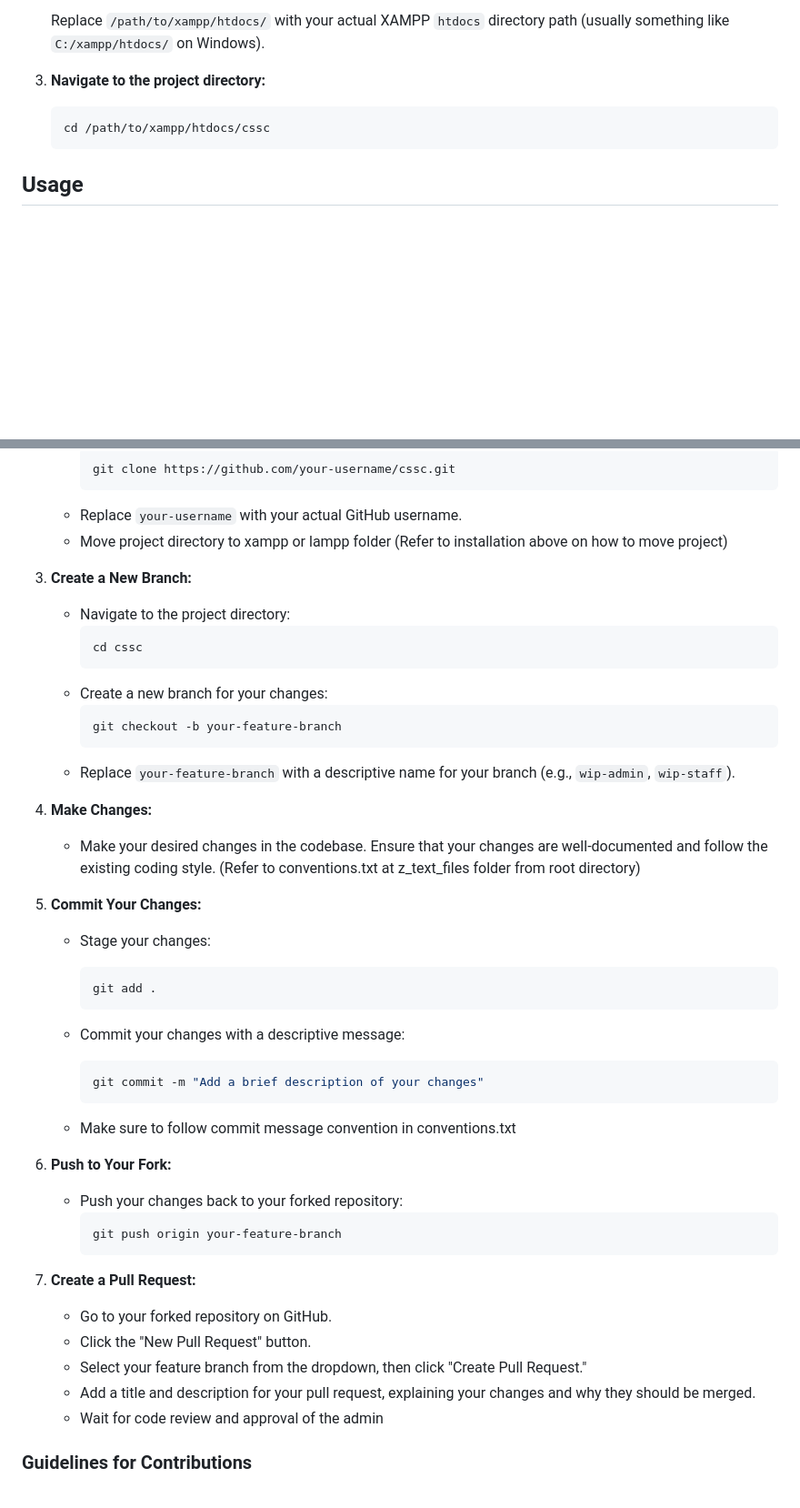
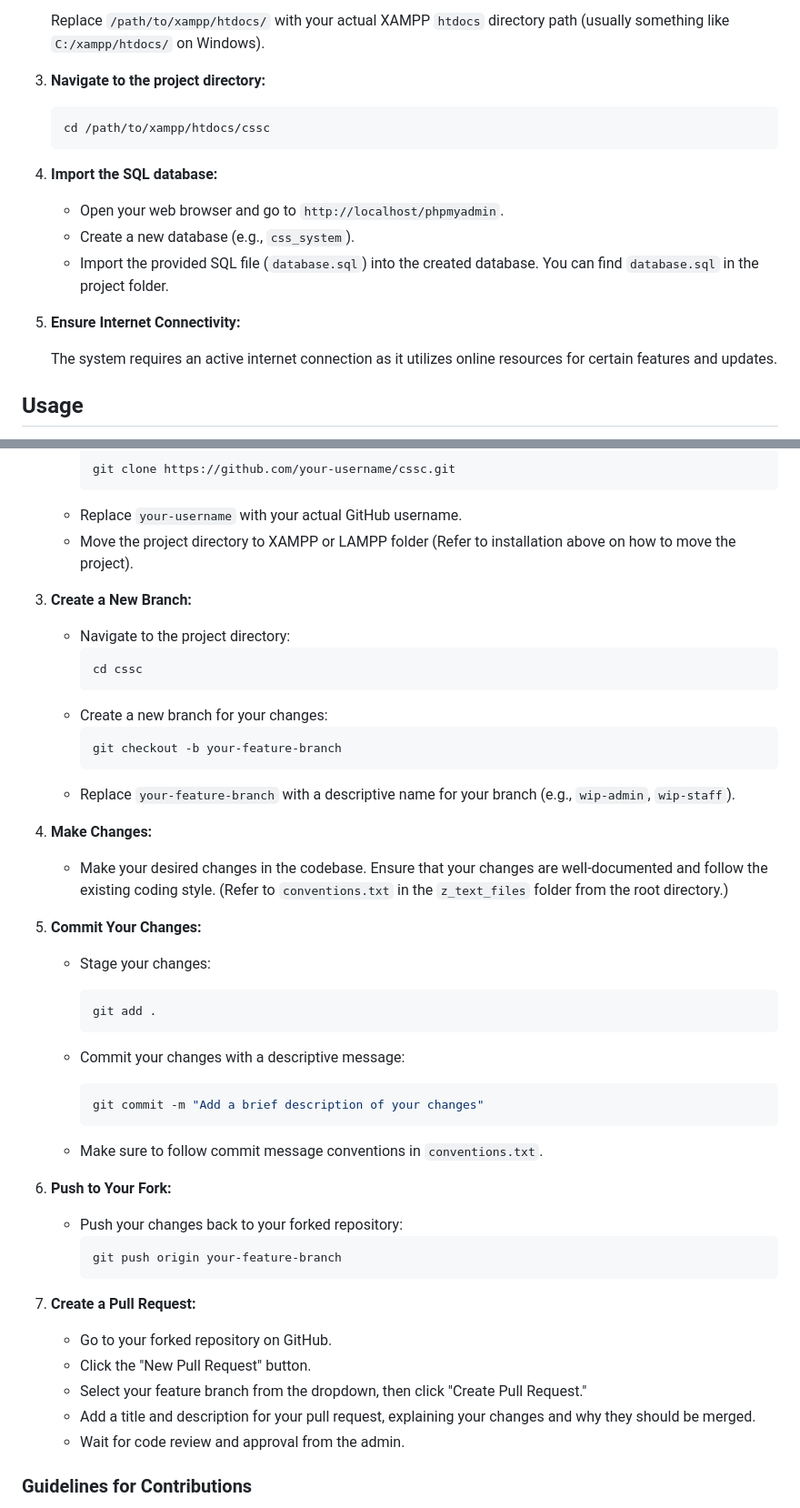
Before and after one commit to nekolaiv/cssc, a Markdown page: README.md, 2 parts joined by grey strips. Shown: that part at 91% size. Rendered like a GitHub page; blank space fills up the shorter version.

````diff
--- a/README.md
+++ b/README.md
@@ -31,6 +31,16 @@ This project allows users to input their college grades and calculates whether t
    cd /path/to/xampp/htdocs/cssc
    ```
 
+4. **Import the SQL database:**
+
+   - Open your web browser and go to `http://localhost/phpmyadmin`.
+   - Create a new database (e.g., `css_system`).
+   - Import the provided SQL file (`database.sql`) into the created database. You can find `database.sql` in the project folder.
+
+5. **Ensure Internet Connectivity:**
+
+   The system requires an active internet connection as it utilizes online resources for certain features and updates.
+
 ## Usage
 
 - Start the XAMPP server.
@@ -54,7 +64,7 @@ We welcome contributions from the community! Here’s how you can help improve t
      git clone https://github.com/your-username/cssc.git
      ```
    - Replace `your-username` with your actual GitHub username.
-   - Move project directory to xampp or lampp folder (Refer to installation above on how to move project)
+   - Move the project directory to XAMPP or LAMPP folder (Refer to installation above on how to move the project).
 
 3. **Create a New Branch:**
 
@@ -70,7 +80,7 @@ We welcome contributions from the community! Here’s how you can help improve t
 
 4. **Make Changes:**
 
-   - Make your desired changes in the codebase. Ensure that your changes are well-documented and follow the existing coding style. (Refer to conventions.txt at z_text_files folder from root directory)
+   - Make your desired changes in the codebase. Ensure that your changes are well-documented and follow the existing coding style. (Refer to `conventions.txt` in the `z_text_files` folder from the root directory.)
 
 5. **Commit Your Changes:**
 
@@ -84,7 +94,7 @@ We welcome contributions from the community! Here’s how you can help improve t
      git commit -m "Add a brief description of your changes"
      ```
 
-   - Make sure to follow commit message convention in conventions.txt
+   - Make sure to follow commit message conventions in `conventions.txt`.
 
 6. **Push to Your Fork:**
 
@@ -98,7 +108,7 @@ We welcome contributions from the community! Here’s how you can help improve t
    - Click the "New Pull Request" button.
    - Select your feature branch from the dropdown, then click "Create Pull Request."
    - Add a title and description for your pull request, explaining your changes and why they should be merged.
-   - Wait for code review and approval of the admin
+   - Wait for code review and approval from the admin.
 
 ### Guidelines for Contributions
 
````
